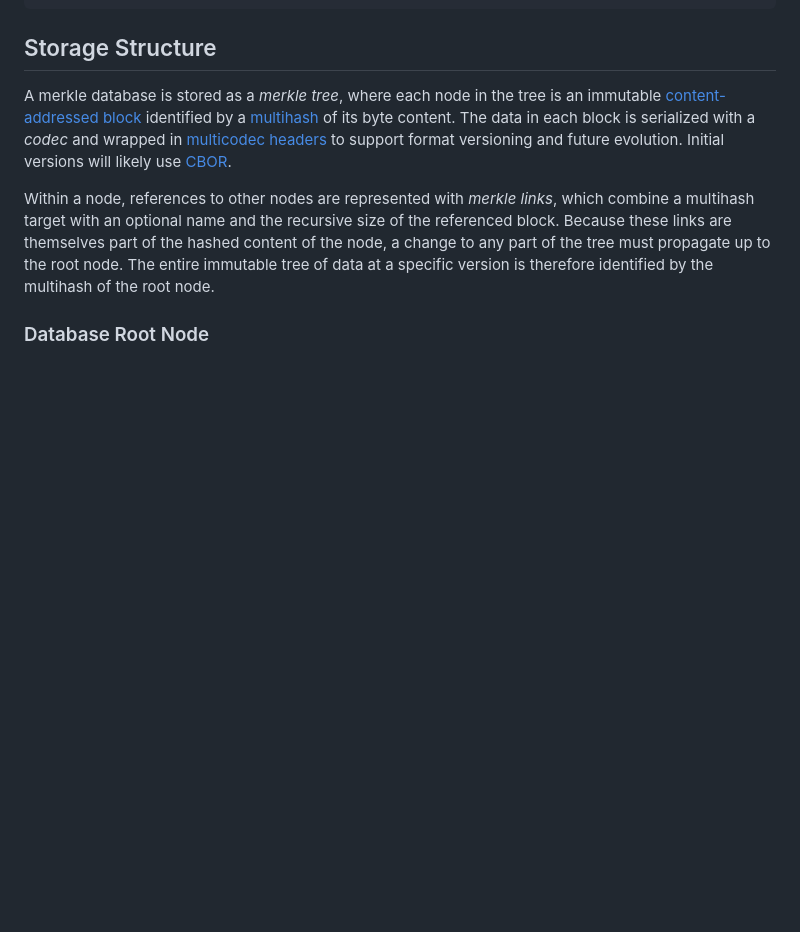
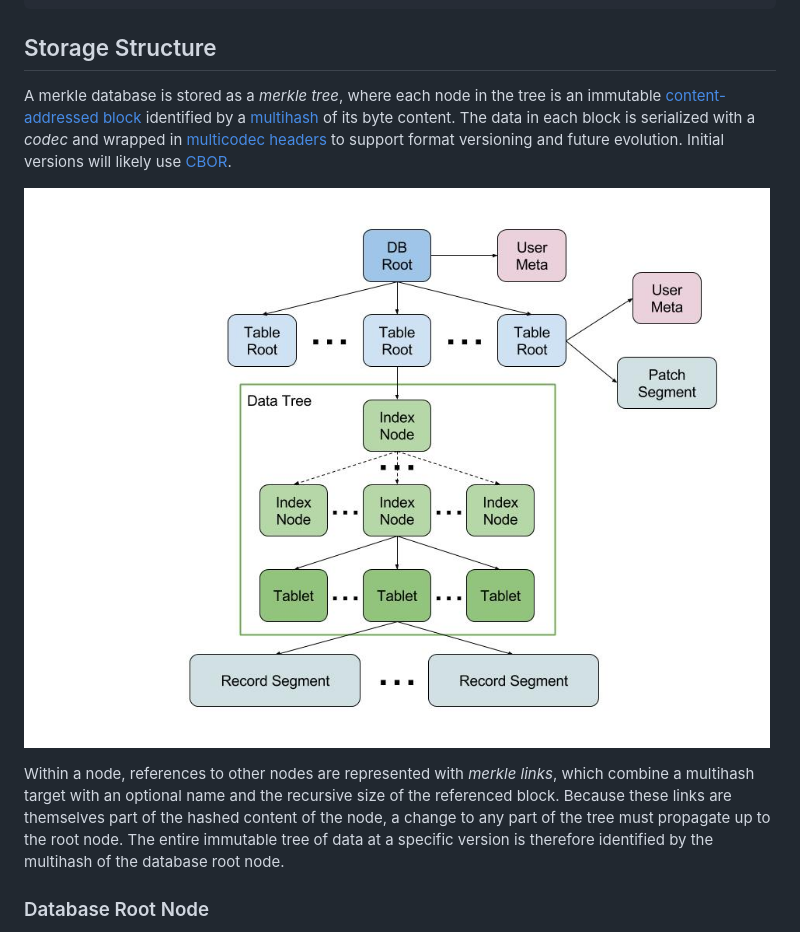
Before and after one commit to greglook/merkle-db, a Markdown page: DESIGN.md, the part around the change. GitHub-like rendering; pictures changed too: doc/images/db-data-structure.jpg (added); blank space fills up the shorter version.

Commit message:
Add data structure diagram.

```diff
--- a/DESIGN.md
+++ b/DESIGN.md
@@ -199,12 +199,14 @@ wrapped in [multicodec headers](https://github.com/multiformats/clj-multicodec)
 to support format versioning and future evolution. Initial versions will likely
 use [CBOR](https://github.com/greglook/clj-cbor).
 
+![MerkleDB database structure](doc/images/db-data-structure.jpg)
+
 Within a node, references to other nodes are represented with _merkle links_,
 which combine a multihash target with an optional name and the recursive size
 of the referenced block. Because these links are themselves part of the hashed
 content of the node, a change to any part of the tree must propagate up to the
 root node. The entire immutable tree of data at a specific version is therefore
-identified by the multihash of the root node.
+identified by the multihash of the database root node.
 
 ### Database Root Node
 
```
